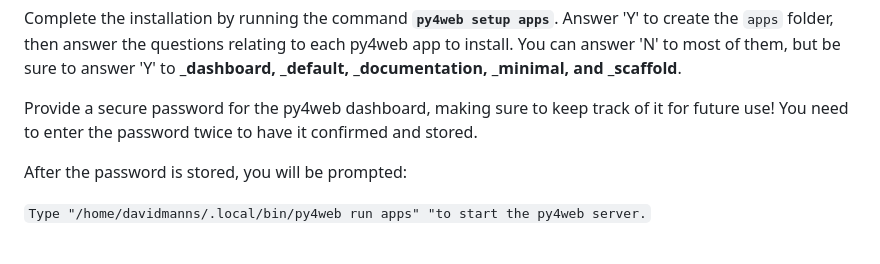
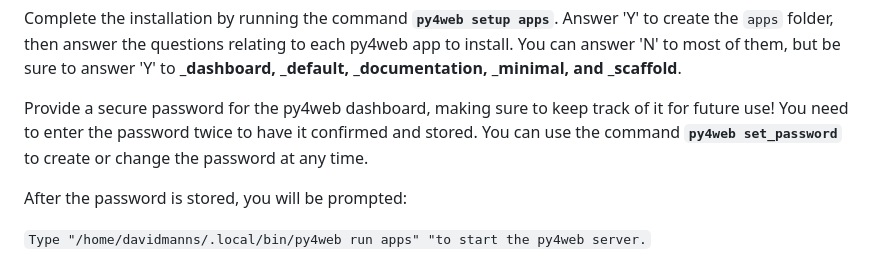
Before and after one commit to oxcamne/oxcam, a Markdown page: docs/py4web_pythonanywhere.md, the part around one of its changes. Rendered like a GitHub page.

```diff
--- a/docs/py4web_pythonanywhere.md
+++ b/docs/py4web_pythonanywhere.md
@@ -32,7 +32,7 @@ Next create a py4web directory using the command **`mkdir py4web`** and switch t
 
 Complete the installation by running the command **`py4web setup apps`**. Answer 'Y' to create the `apps` folder, then answer the questions relating to each py4web app to install. You can answer 'N' to most of them, but be sure to answer 'Y' to **_dashboard, _default, _documentation, _minimal, and _scaffold**.
 
-Provide a secure password for the py4web dashboard, making sure to keep track of it for future use! You need to enter the password twice to have it confirmed and stored.
+Provide a secure password for the py4web dashboard, making sure to keep track of it for future use! You need to enter the password twice to have it confirmed and stored. You can use the command **`py4web set_password`** to create or change the password at any time.
 
 After the password is stored, you will be prompted:
 
```
Also changed, not shown: other parts of docs/py4web_pythonanywhere.md (+1 -1 lines), docs/install.md (+31 -28 lines), docs/images/app_upload.png, 1 other file.
